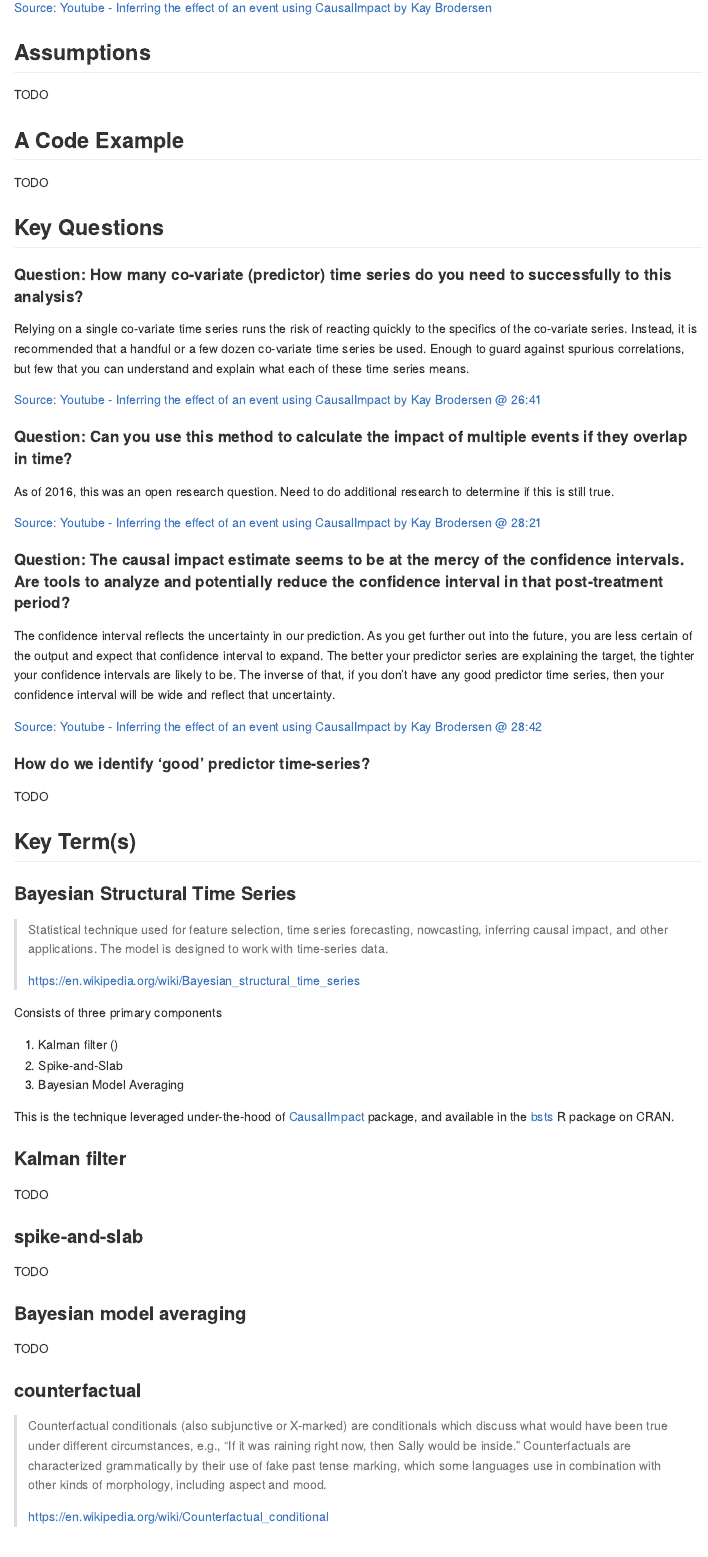
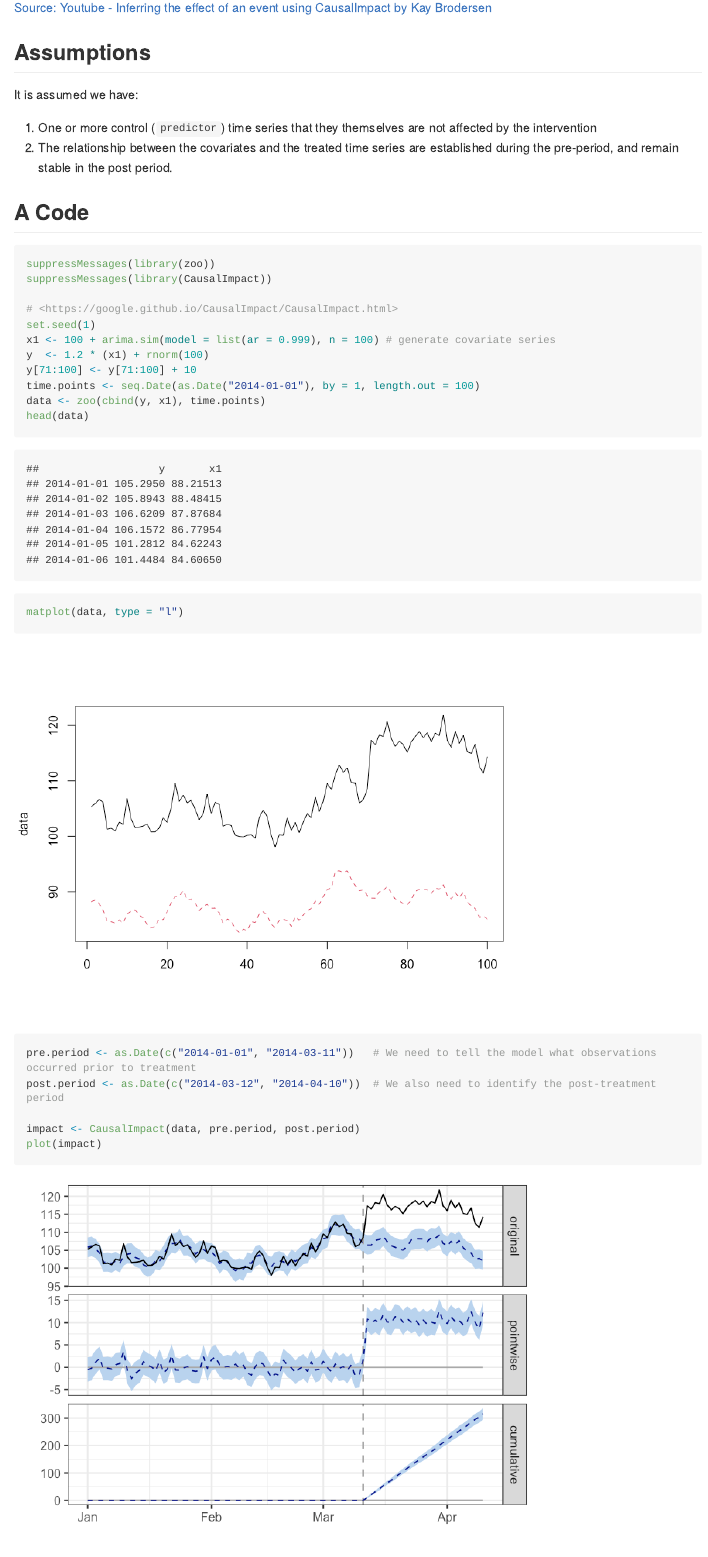
Before and after one commit to bcbeidel/programmers-book-club, an R Markdown document (causal-impact/notes.Rmd): the page in a window 1100 px wide, from 2340 px down. The pictures show the output file causal-impact/notes.md that the author committed with the source, drawn offline in the style of GitHub; long lines of code are wrapped.

Commit message:
update notes for causal impact

````diff
--- a/causal-impact/notes.Rmd
+++ b/causal-impact/notes.Rmd
@@ -51,9 +51,37 @@ We leverage these co-variate sets to estimate the synthetic-control, which we us
 
 ## Assumptions
 
-TODO
+It is assumed we have:
 
-## A Code Example
+1. One or more control (`predictor`) time series that they themselves are not affected by the intervention
+2. The relationship between the covariates and the treated time series are established during the pre-period, and remain stable in the post period.
 
-TODO
+## A Code
 
+```{r, echo=TRUE}
+suppressMessages(library(zoo))
+suppressMessages(library(CausalImpact))
+
+# <https://google.github.io/CausalImpact/CausalImpact.html>
+set.seed(1)
+x1 <- 100 + arima.sim(model = list(ar = 0.999), n = 100) # generate covariate series
+y  <- 1.2 * (x1) + rnorm(100)
+y[71:100] <- y[71:100] + 10
+time.points <- seq.Date(as.Date("2014-01-01"), by = 1, length.out = 100)
+data <- zoo(cbind(y, x1), time.points)
+head(data)
+```
+
+```{r, echo = TRUE}
+matplot(data, type = "l")
+```
+
+```{r, echo = TRUE}
+pre.period <- as.Date(c("2014-01-01", "2014-03-11"))   # We need to tell the model what observations occurred prior to treatment
+post.period <- as.Date(c("2014-03-12", "2014-04-10"))  # We also need to identify the post-treatment period
+
+impact <- CausalImpact(data, pre.period, post.period)
+plot(impact)
+```
+
+```{r, echo = TRUE}
@@ -72,15 +102,17 @@ As of 2016, this was an open research question.  Need to do additional research
 
 [Source: Youtube - Inferring the effect of an event using CausalImpact by Kay Brodersen @ 28:21](https://youtu.be/GTgZfCltMm8?t=1701)
 
-#### Question: The causal impact estimate seems to be at the mercy of the confidence intervals.  Are tools to analyze and potentially reduce the confidence interval in that post-treatment period?
+#### Question: The causal impact estimate seems to be at the mercy of the credible intervals.  Are tools to analyze and potentially reduce the confidence interval in that post-treatment period?
 
 The confidence interval reflects the uncertainty in our prediction.  As you get further out into the future, you are less certain of the output and expect that confidence interval to expand.  The better your predictor series are explaining the target, the tighter your confidence intervals are likely to be.  The inverse of that, if you don't have any good predictor time series, then your confidence interval will be wide and reflect that uncertainty.
 
 [Source: Youtube - Inferring the effect of an event using CausalImpact by Kay Brodersen @ 28:42](https://youtu.be/GTgZfCltMm8?t=1732)
 
-#### How do we identify 'good' predictor time-series?
+#### Question: How do we identify 'good', covariate predictor time-series?
 
-TODO
+We want to find time series that are related to our outcome variable, to our original time series, but are not affected by out treatment.  Consider a scenario when we launch an advertising campaign for a product.  Co-variate time series for this analysis might include queries for the competitor brand, Google Trends data, order volumes for some of your other products, or other time series data that is available during the same period.
+
+[Source: Youtube - Inferring the effect of an event using CausalImpact @ 14:02 ](https://youtu.be/y3hLJnB6O7c?t=783)
 
 ## Key Term(s)
 
@@ -100,4 +132,3 @@ This is the technique leveraged under-the-hood of [CausalImpact](https://google.
 
 ### Kalman filter
 
-TODO
@@ -104,4 +151,3 @@ TODO
 
 ### spike-and-slab
 
-TODO
@@ -108,4 +159,3 @@ TODO
 
 ### Bayesian model averaging
 
-TODO
````
Also changed, not shown: causal-impact/causal-impact-a-more-complex-example.png (renamed from causal-impact/causal-impact-a-more-compex-eample.png), causal-impact/notes.md, causal-impact/notes_files/figure-gfm/unnamed-chunk-2-1.png (added), causal-impact/notes_files/figure-gfm/unnamed-chunk-3-1.png (added), causal-impact/notes_files/figure-gfm/unnamed-chunk-4-1.png (added), causal-impact/notes.Rmd (37 more changed lines).
